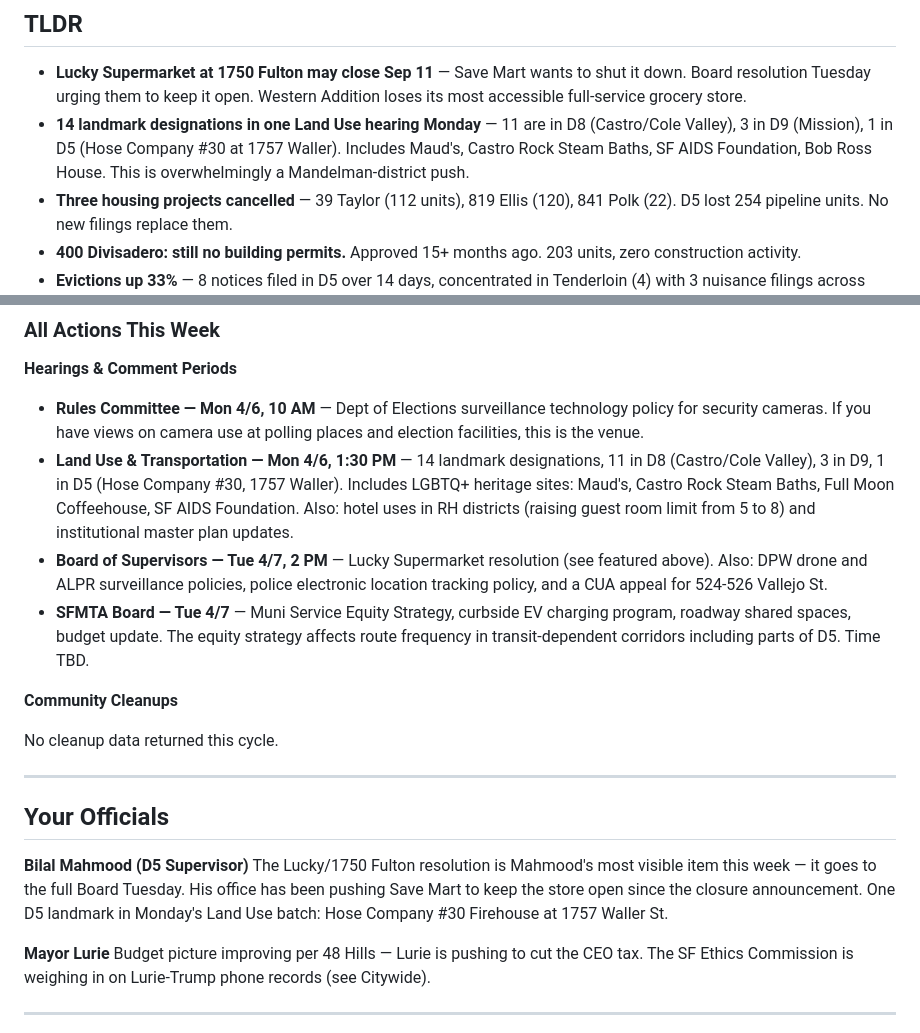
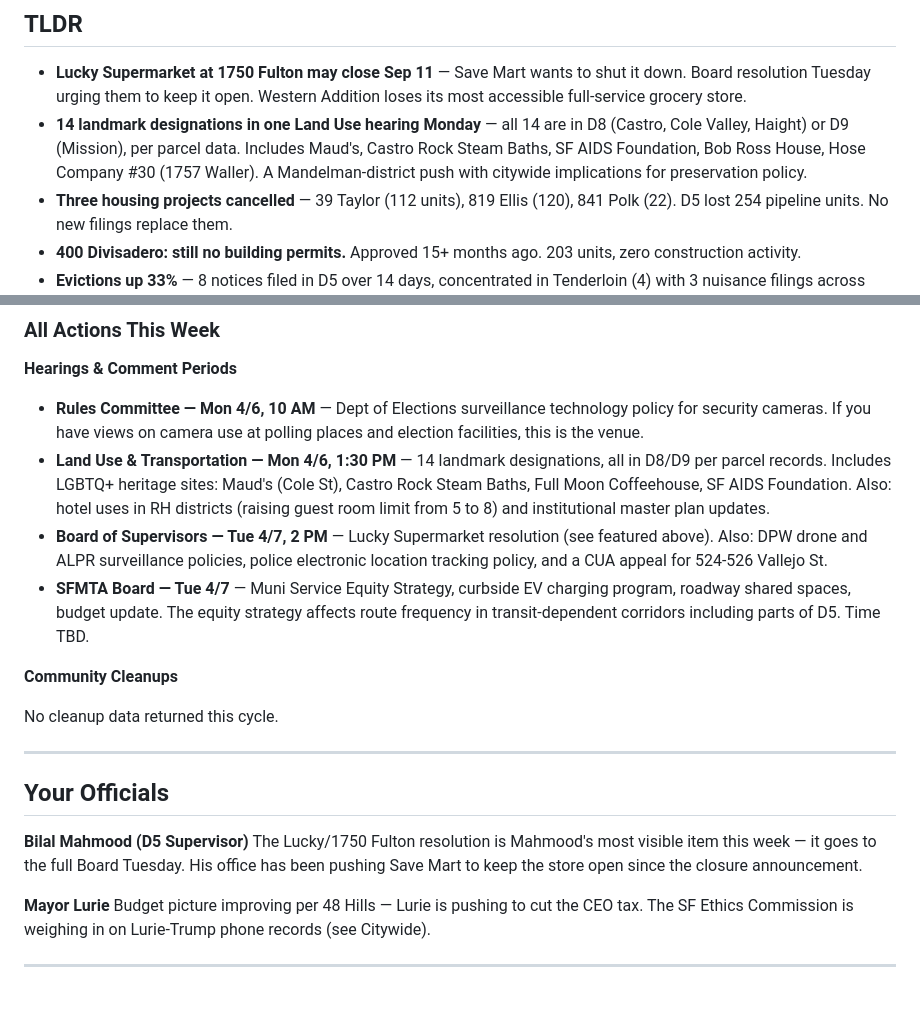
Before and after one commit to sgillen/civicclaw, a Markdown page: data/d5.md, 2 parts joined by grey strips. Rendered like a GitHub page; blank space fills up the shorter version.

Commit message:
Fix landmark districts using verified parcel data
All 14 landmarks are D8/D9 per SF parcels API (including Hose
Company #30 at 1757 Waller, which is D8 post-redistricting,
not D5 as previously stated from web search).

Co-Authored-By: Claude Opus 4.6 (1M context) <noreply@anthropic.com>

```diff
--- a/data/d5.md
+++ b/data/d5.md
@@ -6,7 +6,7 @@
 ## TLDR
 
 - **Lucky Supermarket at 1750 Fulton may close Sep 11** — Save Mart wants to shut it down. Board resolution Tuesday urging them to keep it open. Western Addition loses its most accessible full-service grocery store.
-- **14 landmark designations in one Land Use hearing Monday** — 11 are in D8 (Castro/Cole Valley), 3 in D9 (Mission), 1 in D5 (Hose Company #30 at 1757 Waller). Includes Maud's, Castro Rock Steam Baths, SF AIDS Foundation, Bob Ross House. This is overwhelmingly a Mandelman-district push.
+- **14 landmark designations in one Land Use hearing Monday** — all 14 are in D8 (Castro, Cole Valley, Haight) or D9 (Mission), per parcel data. Includes Maud's, Castro Rock Steam Baths, SF AIDS Foundation, Bob Ross House, Hose Company #30 (1757 Waller). A Mandelman-district push with citywide implications for preservation policy.
 - **Three housing projects cancelled** — 39 Taylor (112 units), 819 Ellis (120), 841 Polk (22). D5 lost 254 pipeline units. No new filings replace them.
 - **400 Divisadero: still no building permits.** Approved 15+ months ago. 203 units, zero construction activity.
 - **Evictions up 33%** — 8 notices filed in D5 over 14 days, concentrated in Tenderloin (4) with 3 nuisance filings across Hayes Valley and Western Addition.
@@ -32,7 +32,7 @@
 **Hearings & Comment Periods**
 
 - **Rules Committee — Mon 4/6, 10 AM** — Dept of Elections surveillance technology policy for security cameras. If you have views on camera use at polling places and election facilities, this is the venue.
-- **Land Use & Transportation — Mon 4/6, 1:30 PM** — 14 landmark designations, 11 in D8 (Castro/Cole Valley), 3 in D9, 1 in D5 (Hose Company #30, 1757 Waller). Includes LGBTQ+ heritage sites: Maud's, Castro Rock Steam Baths, Full Moon Coffeehouse, SF AIDS Foundation. Also: hotel uses in RH districts (raising guest room limit from 5 to 8) and institutional master plan updates.
+- **Land Use & Transportation — Mon 4/6, 1:30 PM** — 14 landmark designations, all in D8/D9 per parcel records. Includes LGBTQ+ heritage sites: Maud's (Cole St), Castro Rock Steam Baths, Full Moon Coffeehouse, SF AIDS Foundation. Also: hotel uses in RH districts (raising guest room limit from 5 to 8) and institutional master plan updates.
 - **Board of Supervisors — Tue 4/7, 2 PM** — Lucky Supermarket resolution (see featured above). Also: DPW drone and ALPR surveillance policies, police electronic location tracking policy, and a CUA appeal for 524-526 Vallejo St.
 - **SFMTA Board — Tue 4/7** — Muni Service Equity Strategy, curbside EV charging program, roadway shared spaces, budget update. The equity strategy affects route frequency in transit-dependent corridors including parts of D5. Time TBD.
 
@@ -45,7 +45,7 @@ No cleanup data returned this cycle.
 ## Your Officials
 
 **Bilal Mahmood (D5 Supervisor)**
-The Lucky/1750 Fulton resolution is Mahmood's most visible item this week — it goes to the full Board Tuesday. His office has been pushing Save Mart to keep the store open since the closure announcement. One D5 landmark in Monday's Land Use batch: Hose Company #30 Firehouse at 1757 Waller St.
+The Lucky/1750 Fulton resolution is Mahmood's most visible item this week — it goes to the full Board Tuesday. His office has been pushing Save Mart to keep the store open since the closure announcement.
 
 **Mayor Lurie**
 Budget picture improving per 48 Hills — Lurie is pushing to cut the CEO tax. The SF Ethics Commission is weighing in on Lurie-Trump phone records (see Citywide).
```
Also changed, not shown: data/d6.md (+1 -1 lines).
